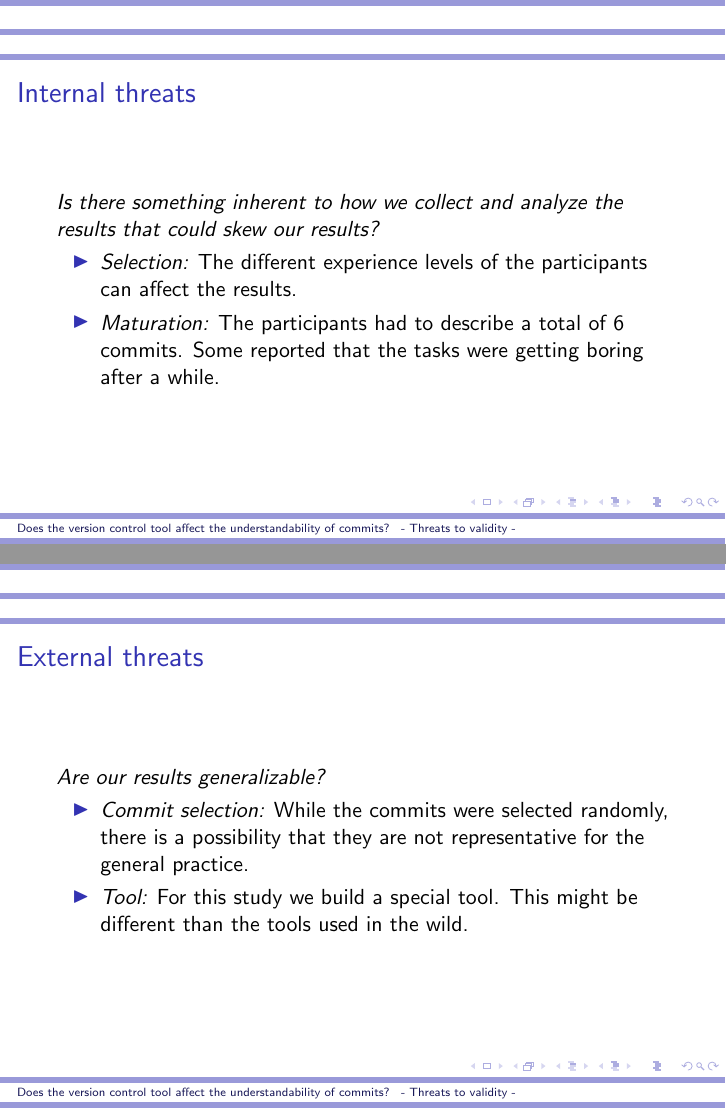
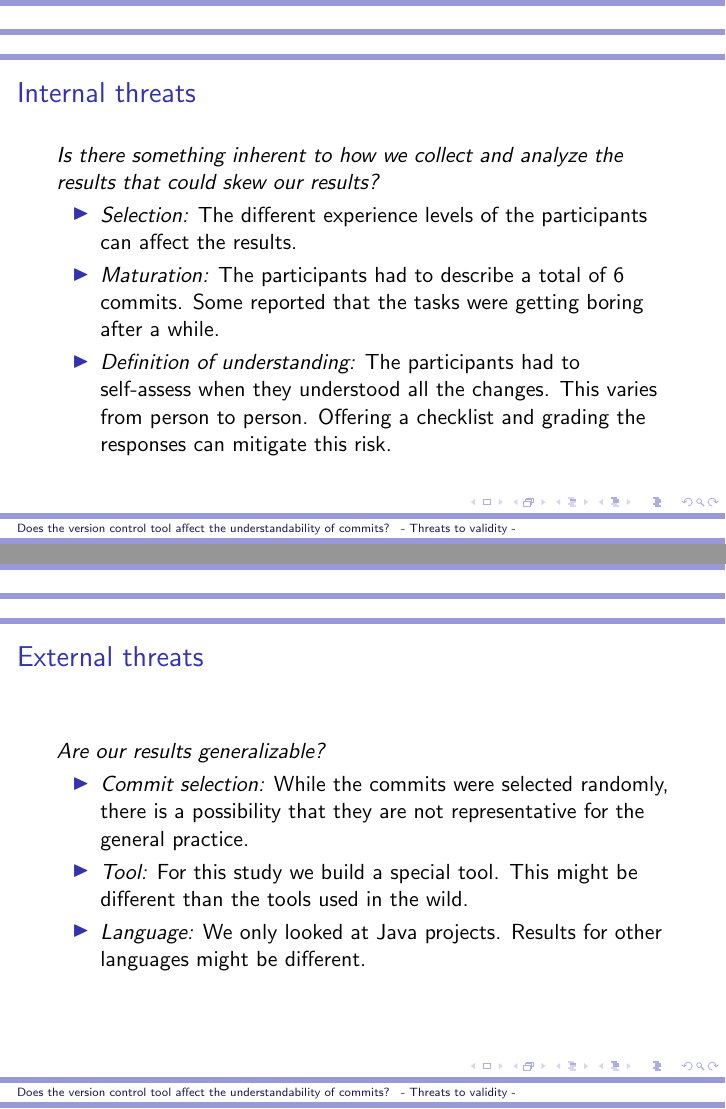
Before and after one commit to caiusb/CS589, LaTeX slides (threats/threats.tex): pages 4 and 5 of 7, joined at a grey line. Compiled offline with pdfLaTeX.

Commit message:
Added stuff

```diff
--- a/threats/threats.tex
+++ b/threats/threats.tex
@@ -1,7 +1,6 @@
 \documentclass{beamer}
 
 \mode<presentation>{ \usetheme{Szeged} }
-\AtBeginSection[]{Hello world!}
 
 \title{Does the version control tool affect the understandability of commits? \\ - Threats to validity - }
 \author{Mihai Codoban \and Caius Brindescu}
@@ -47,6 +46,9 @@
 	\item{\emph{Selection:}} The different experience levels of the participants can affect the results.
 	\item{\emph{Maturation:}} The participants had to describe a total of 6 commits.
 	Some reported that the tasks were getting boring after a while.
+	\item{\emph{Definition of understanding:}} The participants had to self-assess when they understood all the changes.
+	This varies from person to person.
+	Offering a checklist and grading the responses can mitigate this risk.
 \end{itemize}
 \end{frame}
 
@@ -59,6 +61,8 @@
 	\item{\emph{Commit selection:}} While the commits were selected randomly, there is a possibility that they are not representative for the general practice.
 	\item{\emph{Tool:}} For this study we build a special tool.
 	This might be different than the tools used in the wild.
+	\item{\emph{Language:}} We only looked at Java projects.
+	Results for other languages might be different.
 \end{itemize}
 \end{frame}
 
```
